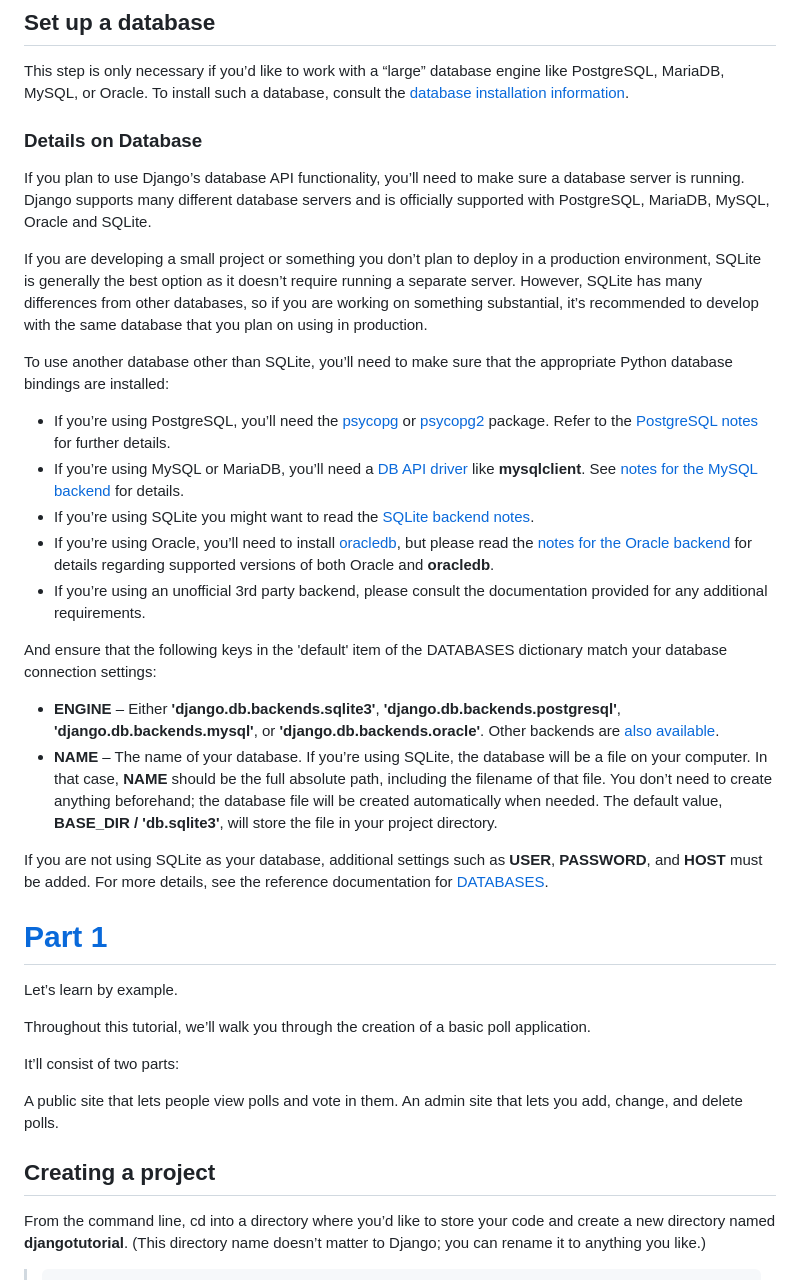
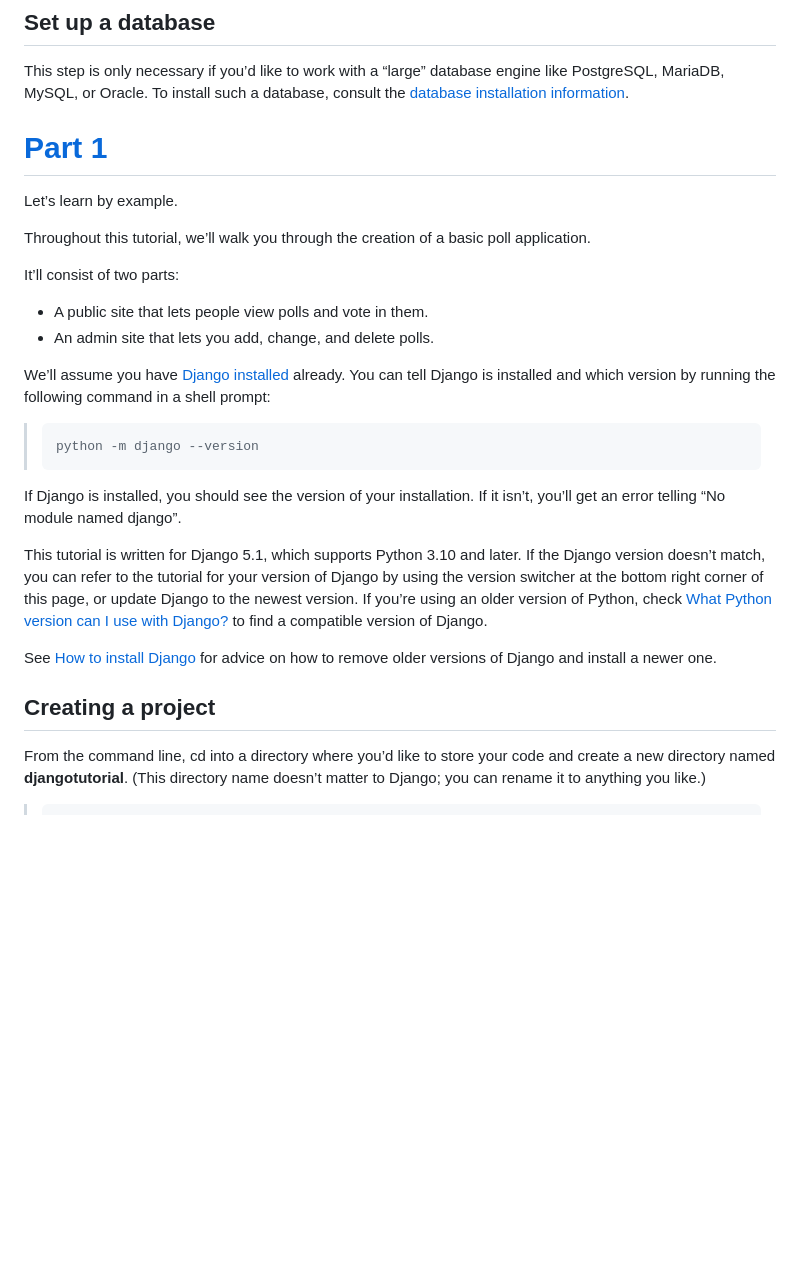
Before and after one commit to laislodi/djangoproject, a Markdown page: README.md, the part around the change printed below. Drawn GitHub-style; blank space fills up the shorter version.

Commit message:
Markdown fixes

````diff
--- a/README.md
+++ b/README.md
@@ -30,24 +30,6 @@ The latest and greatest Django version is the one that’s in our Git repository
 ## Set up a database
 This step is only necessary if you’d like to work with a “large” database engine like PostgreSQL, MariaDB, MySQL, or Oracle. To install such a database, consult the [database installation information](https://docs.djangoproject.com/en/5.1/topics/install/#database-installation).
 
-### Details on Database
-If you plan to use Django’s database API functionality, you’ll need to make sure a database server is running. Django supports many different database servers and is officially supported with PostgreSQL, MariaDB, MySQL, Oracle and SQLite.
-
-If you are developing a small project or something you don’t plan to deploy in a production environment, SQLite is generally the best option as it doesn’t require running a separate server. However, SQLite has many differences from other databases, so if you are working on something substantial, it’s recommended to develop with the same database that you plan on using in production.
-
-To use another database other than SQLite, you’ll need to make sure that the appropriate Python database bindings are installed:
-- If you’re using PostgreSQL, you’ll need the [psycopg](https://www.psycopg.org/psycopg3/) or [psycopg2](https://www.psycopg.org/) package. Refer to the [PostgreSQL notes](https://docs.djangoproject.com/en/5.1/ref/databases/#postgresql-notes) for further details.
-- If you’re using MySQL or MariaDB, you’ll need a [DB API driver](https://docs.djangoproject.com/en/5.1/ref/databases/#mysql-db-api-drivers) like **mysqlclient**. See [notes for the MySQL backend](https://docs.djangoproject.com/en/5.1/ref/databases/#mysql-notes) for details.
-- If you’re using SQLite you might want to read the [SQLite backend notes](https://docs.djangoproject.com/en/5.1/ref/databases/#sqlite-notes).
-- If you’re using Oracle, you’ll need to install [oracledb](https://oracle.github.io/python-oracledb/), but please read the [notes for the Oracle backend](https://docs.djangoproject.com/en/5.1/ref/databases/#oracle-notes) for details regarding supported versions of both Oracle and **oracledb**.
-- If you’re using an unofficial 3rd party backend, please consult the documentation provided for any additional requirements.
-
-And ensure that the following keys in the 'default' item of the DATABASES dictionary match your database connection settings:
-- **ENGINE** – Either **'django.db.backends.sqlite3'**, **'django.db.backends.postgresql'**, **'django.db.backends.mysql'**, or **'django.db.backends.oracle'**. Other backends are [also available](https://docs.djangoproject.com/en/5.1/ref/databases/#third-party-notes).
-- **NAME** – The name of your database. If you’re using SQLite, the database will be a file on your computer. In that case, **NAME** should be the full absolute path, including the filename of that file. You don’t need to create anything beforehand; the database file will be created automatically when needed. The default value, **BASE_DIR / 'db.sqlite3'**, will store the file in your project directory.
-
-If you are not using SQLite as your database, additional settings such as **USER**, **PASSWORD**, and **HOST** must be added. For more details, see the reference documentation for [DATABASES](https://docs.djangoproject.com/en/5.1/ref/settings/#std-setting-DATABASES).
-
 
 # [Part 1](https://docs.djangoproject.com/en/5.1/intro/tutorial01/)
 
@@ -57,10 +39,23 @@ Throughout this tutorial, we’ll walk you through the creation of a basic poll
 
 It’ll consist of two parts:
 
-A public site that lets people view polls and vote in them.
-An admin site that lets you add, change, and delete polls.
+- A public site that lets people view polls and vote in them.
+- An admin site that lets you add, change, and delete polls.
+
+We’ll assume you have [Django installed](https://docs.djangoproject.com/en/5.1/intro/install/) already. You can tell Django is installed and which version by running the following command in a shell prompt:
+
+>```
+>python -m django --version
+>```
+
+If Django is installed, you should see the version of your installation. If it isn’t, you’ll get an error telling “No module named django”.
+
+This tutorial is written for Django 5.1, which supports Python 3.10 and later. If the Django version doesn’t match, you can refer to the tutorial for your version of Django by using the version switcher at the bottom right corner of this page, or update Django to the newest version. If you’re using an older version of Python, check [What Python version can I use with Django?](https://docs.djangoproject.com/en/5.1/faq/install/#faq-python-version-support) to find a compatible version of Django.
+
+See [How to install Django](https://docs.djangoproject.com/en/5.1/topics/install/) for advice on how to remove older versions of Django and install a newer one.
 
 ## Creating a project
+
 From the command line, cd into a directory where you’d like to store your code and create a new directory named **djangotutorial**. (This directory name doesn’t matter to Django; you can rename it to anything you like.)
 
 >```
````
Also changed, not shown: other parts of README.md (+1 -1 lines).
